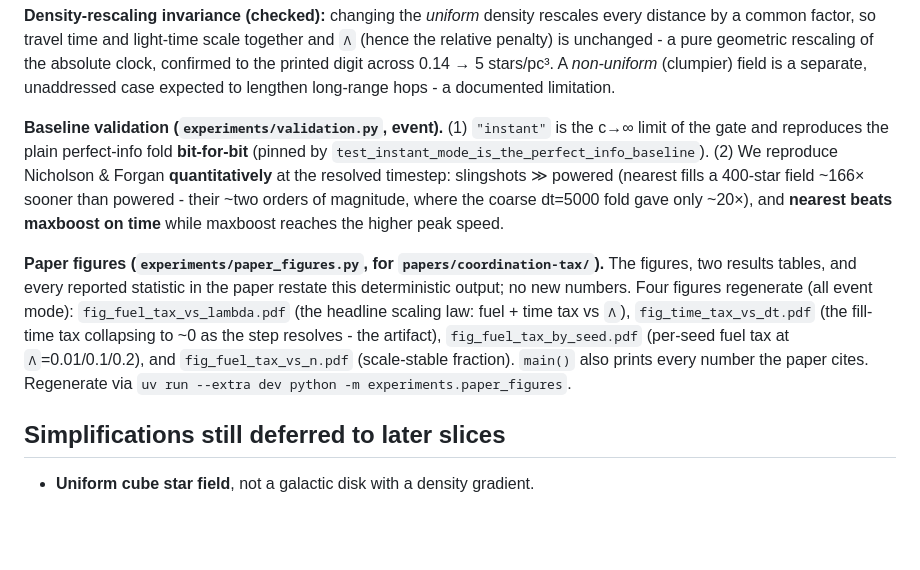
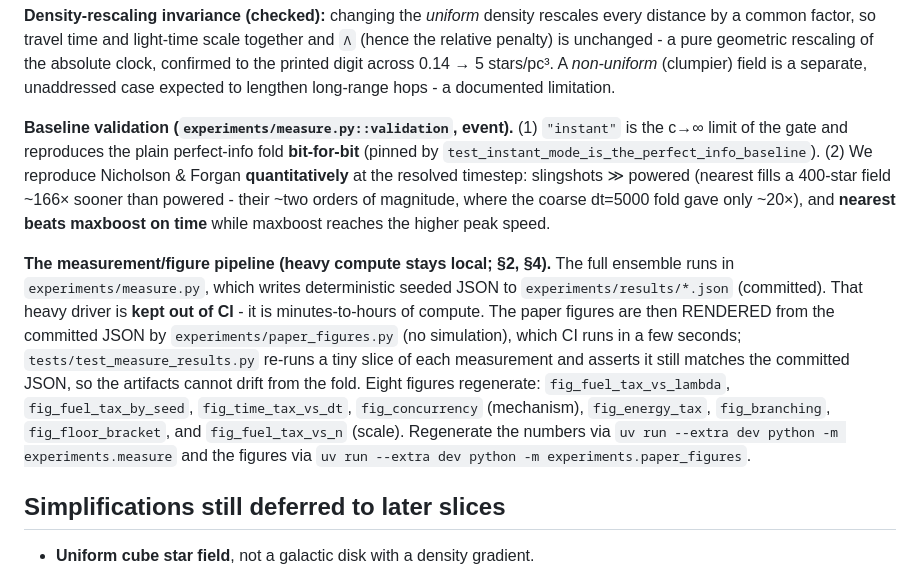
Before and after one commit to noahhyden/von-neumann, a Markdown page: swarm/REFERENCES.md, the part around the change. GitHub-like rendering; blank space fills up the shorter version.

Commit message:
docs(swarm): document the local-measure / CI-render pipeline in REFERENCES
Baseline-validation and paper-figures notes now describe the split: heavy
measure.py runs locally and commits JSON; paper_figures.py renders from it in CI;
the drift guard re-runs a slice. Lists the eight regenerated figures.

Co-Authored-By: Claude Opus 4.8 (1M context) <noreply@anthropic.com>

```diff
--- a/swarm/REFERENCES.md
+++ b/swarm/REFERENCES.md
@@ -292,21 +292,23 @@ relative penalty) is unchanged - a pure geometric rescaling of the absolute cloc
 the printed digit across 0.14 → 5 stars/pc³. A *non-uniform* (clumpier) field is a separate,
 unaddressed case expected to lengthen long-range hops - a documented limitation.
 
-**Baseline validation (`experiments/validation.py`, event).** (1) `"instant"` is the c→∞ limit
-of the gate and reproduces the plain perfect-info fold **bit-for-bit** (pinned by
+**Baseline validation (`experiments/measure.py::validation`, event).** (1) `"instant"` is the c→∞
+limit of the gate and reproduces the plain perfect-info fold **bit-for-bit** (pinned by
 `test_instant_mode_is_the_perfect_info_baseline`). (2) We reproduce Nicholson & Forgan
 **quantitatively** at the resolved timestep: slingshots ≫ powered (nearest fills a 400-star field
 ~166× sooner than powered - their ~two orders of magnitude, where the coarse dt=5000 fold gave
 only ~20×), and **nearest beats maxboost on time** while maxboost reaches the higher peak speed.
 
-**Paper figures (`experiments/paper_figures.py`, for `papers/coordination-tax/`).** The figures,
-two results tables, and every reported statistic in the paper restate this deterministic output;
-no new numbers. Four figures regenerate (all event mode): `fig_fuel_tax_vs_lambda.pdf` (the
-headline scaling law: fuel + time tax vs `Λ`), `fig_time_tax_vs_dt.pdf` (the fill-time tax
-collapsing to ~0 as the step resolves - the artifact), `fig_fuel_tax_by_seed.pdf` (per-seed fuel
-tax at `Λ`=0.01/0.1/0.2), and `fig_fuel_tax_vs_n.pdf` (scale-stable fraction). `main()` also
-prints every number the paper cites. Regenerate via
-`uv run --extra dev python -m experiments.paper_figures`.
+**The measurement/figure pipeline (heavy compute stays local; §2, §4).** The full ensemble runs in
+`experiments/measure.py`, which writes deterministic seeded JSON to `experiments/results/*.json`
+(committed). That heavy driver is **kept out of CI** - it is minutes-to-hours of compute. The paper
+figures are then RENDERED from the committed JSON by `experiments/paper_figures.py` (no simulation),
+which CI runs in a few seconds; `tests/test_measure_results.py` re-runs a tiny slice of each
+measurement and asserts it still matches the committed JSON, so the artifacts cannot drift from the
+fold. Eight figures regenerate: `fig_fuel_tax_vs_lambda`, `fig_fuel_tax_by_seed`, `fig_time_tax_vs_dt`,
+`fig_concurrency` (mechanism), `fig_energy_tax`, `fig_branching`, `fig_floor_bracket`, and
+`fig_fuel_tax_vs_n` (scale). Regenerate the numbers via `uv run --extra dev python -m experiments.measure`
+and the figures via `uv run --extra dev python -m experiments.paper_figures`.
 
 ## Simplifications still deferred to later slices
 
```
